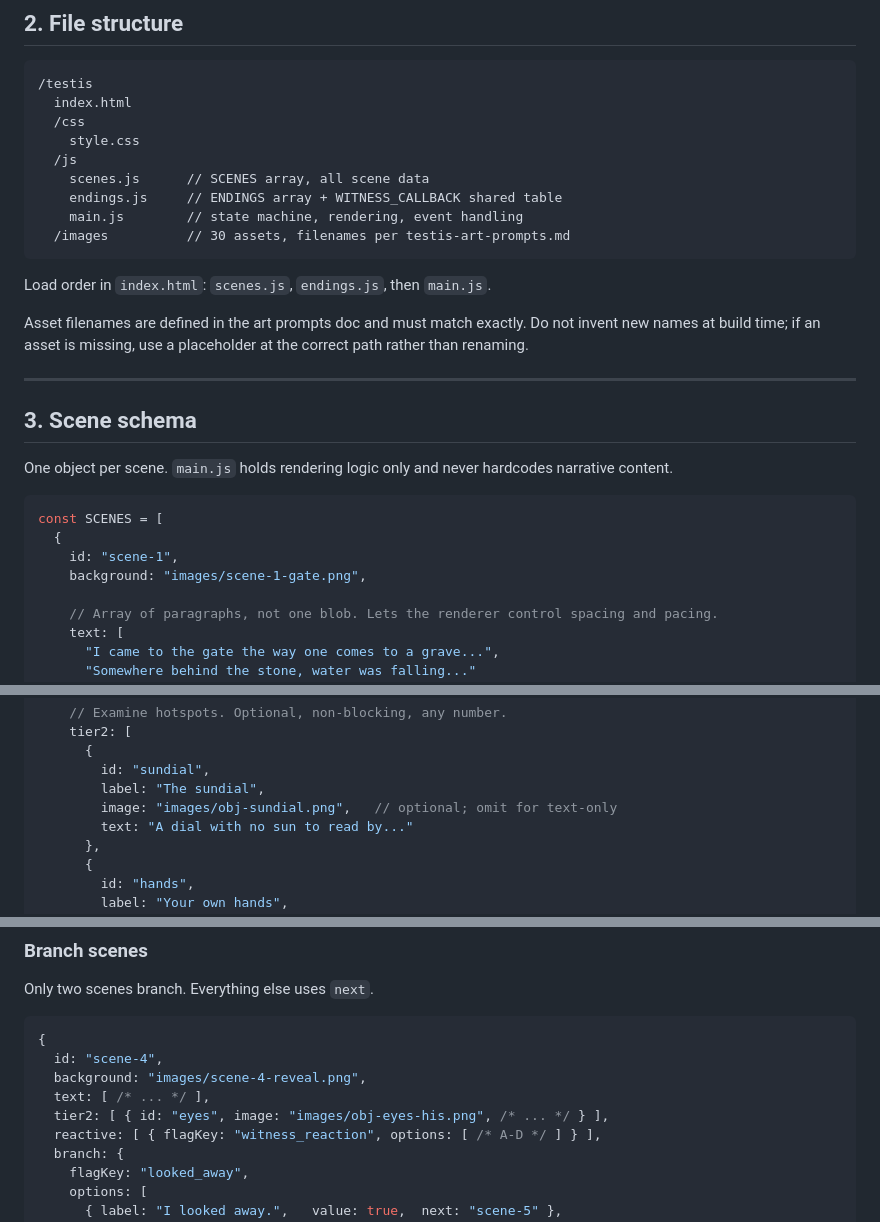
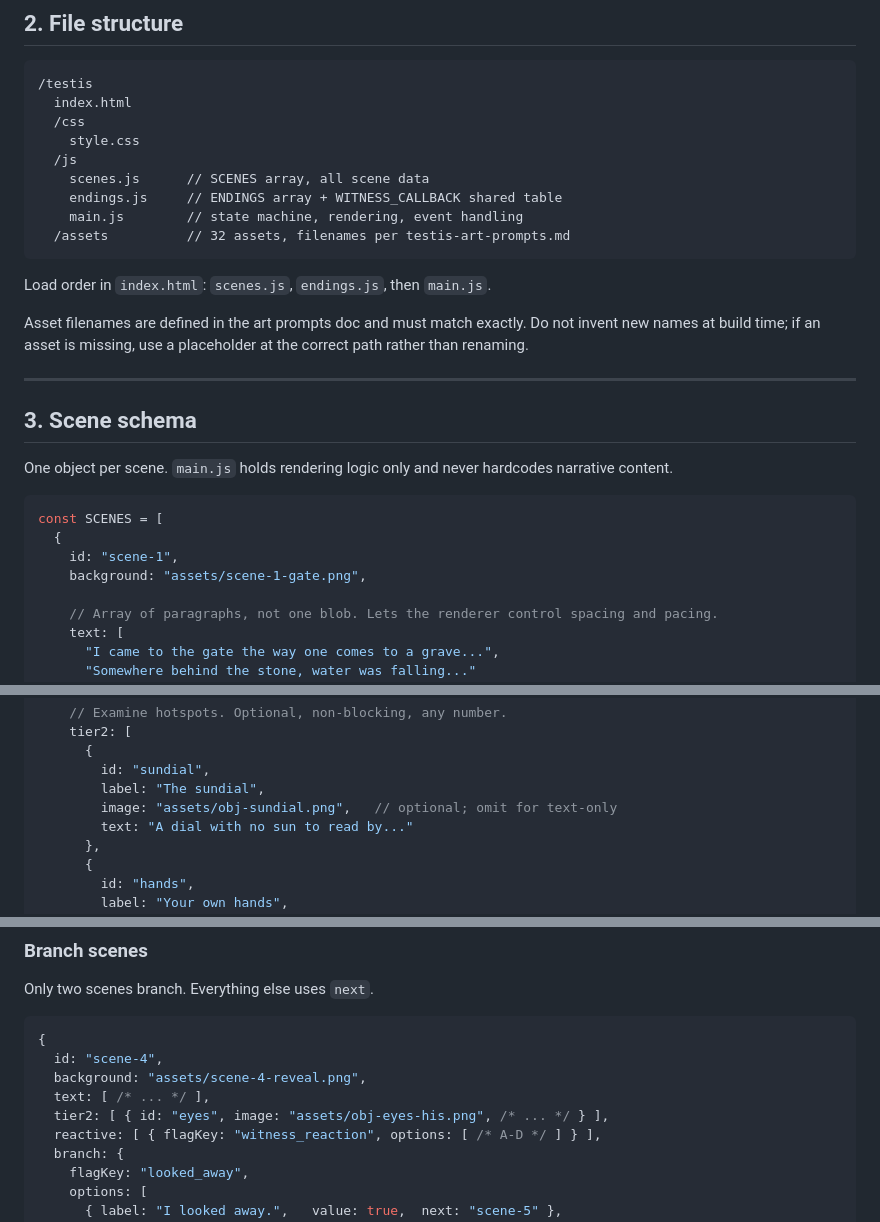
Before and after one commit to longshuicy/TESTIS, a Markdown page: docs/testis-tech-design.md, 3 parts joined by grey strips. Rendered like a GitHub page.

````diff
--- a/docs/testis-tech-design.md
+++ b/docs/testis-tech-design.md
@@ -40,7 +40,7 @@ examples below assume plain scripts and global consts.
     scenes.js      // SCENES array, all scene data
     endings.js     // ENDINGS array + WITNESS_CALLBACK shared table
     main.js        // state machine, rendering, event handling
-  /images          // 30 assets, filenames per testis-art-prompts.md
+  /assets          // 32 assets, filenames per testis-art-prompts.md
 ```
 
 Load order in `index.html`: `scenes.js`, `endings.js`, then `main.js`.
@@ -58,7 +58,7 @@ One object per scene. `main.js` holds rendering logic only and never hardcodes n
 const SCENES = [
   {
     id: "scene-1",
-    background: "images/scene-1-gate.png",
+    background: "assets/scene-1-gate.png",
 
     // Array of paragraphs, not one blob. Lets the renderer control spacing and pacing.
     text: [
@@ -78,7 +78,7 @@ const SCENES = [
       {
         id: "sundial",
         label: "The sundial",
-        image: "images/obj-sundial.png",   // optional; omit for text-only
+        image: "assets/obj-sundial.png",   // optional; omit for text-only
         text: "A dial with no sun to read by..."
       },
       {
@@ -149,9 +149,9 @@ Only two scenes branch. Everything else uses `next`.
 ```js
 {
   id: "scene-4",
-  background: "images/scene-4-reveal.png",
+  background: "assets/scene-4-reveal.png",
   text: [ /* ... */ ],
-  tier2: [ { id: "eyes", image: "images/obj-eyes-his.png", /* ... */ } ],
+  tier2: [ { id: "eyes", image: "assets/obj-eyes-his.png", /* ... */ } ],
   reactive: [ { flagKey: "witness_reaction", options: [ /* A-D */ ] } ],
   branch: {
     flagKey: "looked_away",
````
Also changed, not shown: other parts of docs/testis-tech-design.md (+1 -1 lines), CLAUDE.md (added, +66 -0 lines), README.md (+1 -2 lines).
